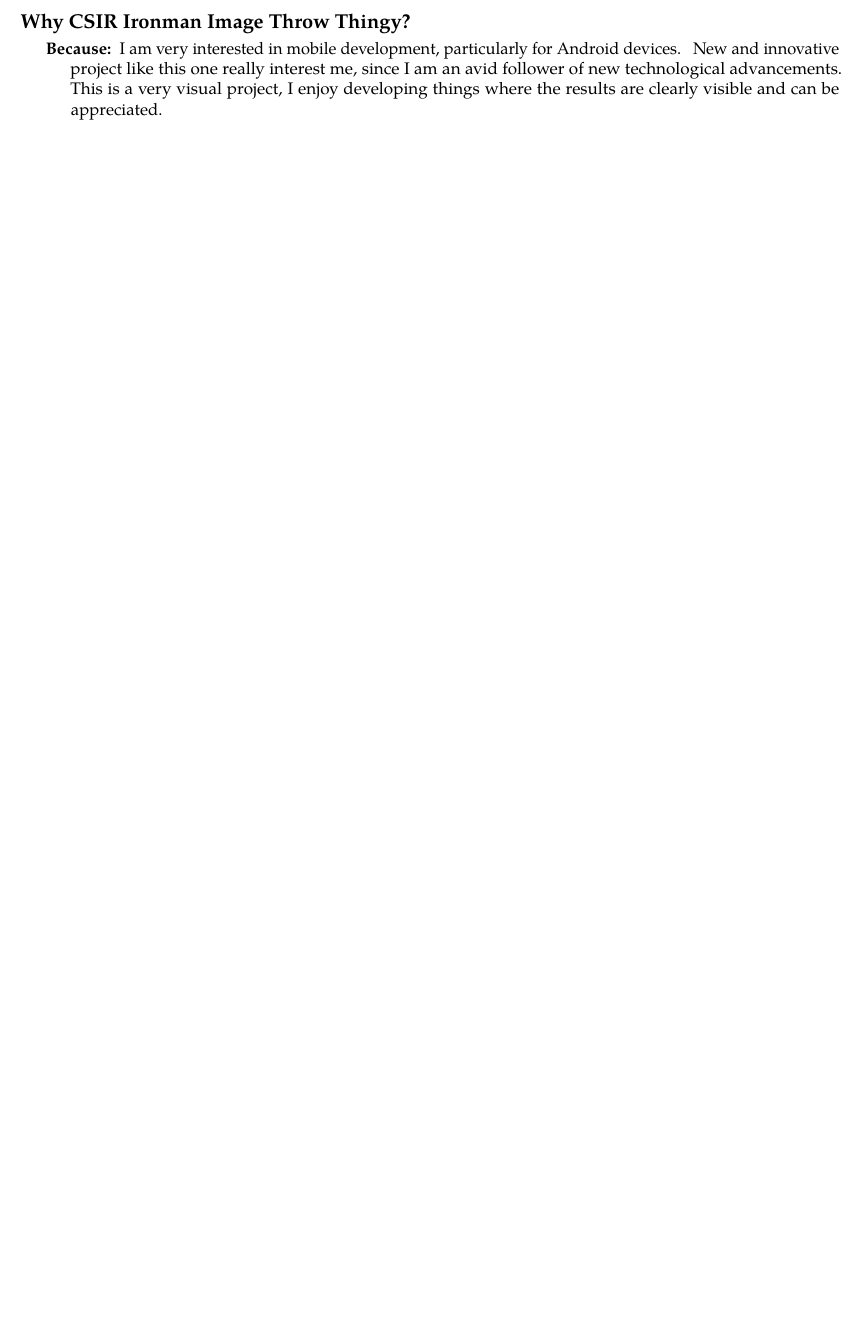
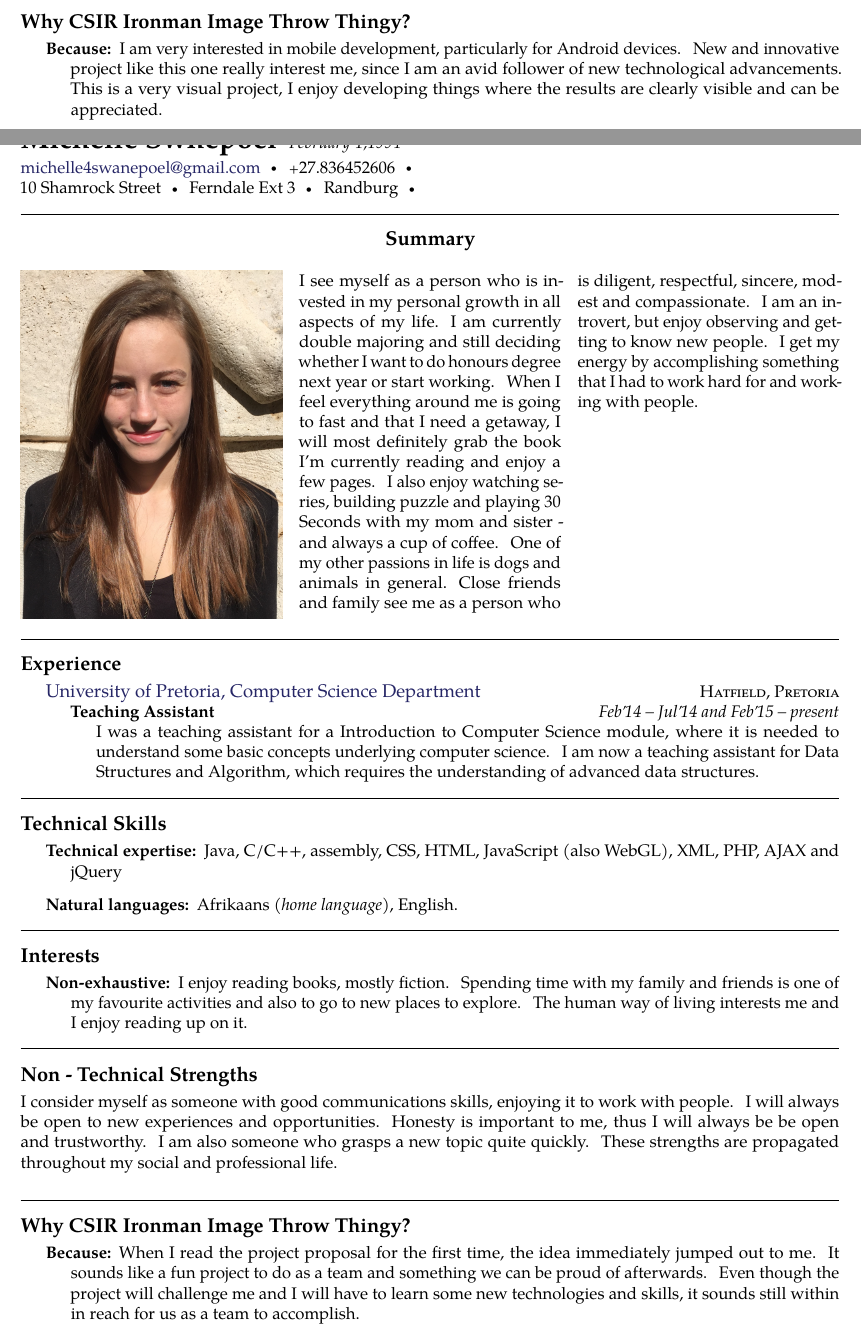
Before and after one commit to WMostert1/Vector-Software-Developers, a LaTeX document (Documentation/IronmanTT/IronManITT.tex, which reads Documentation/IronmanTT/michelle_swanepoel.tex): part of page 3 of 4 before the commit and two parts of pages 3 and 4 of 5 after it, the two joined at a grey line, cut so that both start at the same text, the shorter picture padded with empty space. Compiled offline with pdfLaTeX.

Commit message:
Fixed errors and added my bio all the projects

```diff
--- /dev/null
+++ b/Documentation/IronmanTT/michelle_swanepoel.tex
@@ -0,0 +1,81 @@
+
+
+  % begin the content of the document
+\sloppy  % this to relax whitespacing in favour of straight margins
+
+
+% title on top of the document
+\maintitle{Michelle Swnepoel}{February 1,1994}{Last update on \today}
+
+\nobreakvspace{0.3em}  % add some page break averse vertical spacing
+
+\noindent\href{mailto:michelle4swanepoel.at.gmail.dot.com}{michelle4swanepoel\mbox{}@\mbox{}gmail.com}\sbull
+\textsmaller{+}27.836452606\sbull
+\\
+10 Shamrock Street\sbull
+Ferndale Ext 3\sbull
+Randburg\sbull
+
+\spacedhrule{0.9em}{-0.4em}  % a horizontal line with some vertical spacing before and after
+\begin{center}
+\roottitle{Summary}  % a root section title
+\end{center}
+
+
+\vspace{-1.3em}  % some vertical spacing
+\begin{multicols}{3}% open a multicolumn environment
+
+\noindent \includegraphics[width=\linewidth]{michelle}\\I see myself as a person who is invested in my personal growth in all aspects of my life. I am currently double majoring and still deciding whether I want to do honours degree next year or start working.  When I feel everything around me is going to fast and that I need a getaway, I will most definitely grab the book I'm currently reading and enjoy a few pages. I also enjoy watching series, building puzzle and playing 30 Seconds with my mom and sister - and always  a cup of coffee. One of my other passions in life is dogs and animals in general. Close friends and family see me as a person who is diligent, respectful, sincere, modest and compassionate. I am an introvert, but enjoy observing and getting to know new people. I get my energy by accomplishing something that I had to work hard for and working with people.
+
+
+\end{multicols}
+
+\spacedhrule{0em}{-0.4em}
+
+\roottitle{Experience}
+
+
+\headedsection
+  {\href{http://www.up.ac.za}{University of Pretoria, Computer Science Department}}
+  {\textsc{Hatfield, Pretoria}} {%
+  \headedsubsection
+    {Teaching Assistant}{Feb\apo14 -- Jul\apo14 and Feb\apo15 -- present}
+    {\bodytext{I was a teaching assistant for a Introduction to Computer Science module, where it is needed to understand some
+	basic concepts underlying computer science. I am now a teaching assistant for Data Structures and Algorithm, which requires 	the understanding of advanced data structures.\\}}
+    }
+
+\spacedhrule{-0.2em}{-0.4em}
+
+
+\roottitle{Technical Skills}
+
+\inlineheadsection  % special section that has an inline header with a 'hanging' paragraph
+  {Technical expertise:}
+  {Java, C/C++, assembly, CSS, HTML, JavaScript (also WebGL), XML, PHP, AJAX and jQuery}
+
+\vspace{0.5em}
+\inlineheadsection
+  {Natural languages:}
+  {Afrikaans \emph{(home language)}, English.}
+
+\spacedhrule{1.6em}{-0.4em}
+
+\roottitle{Interests}
+\inlineheadsection
+  {Non-exhaustive:}
+  {I enjoy reading books, mostly fiction. Spending time with my family and friends is one of my favourite activities and also to 		go to new places to explore. The human way of living interests me and I enjoy reading up on it.}
+
+\spacedhrule{1.6em}{-0.4em}
+
+\roottitle{Non - Technical Strengths}
+
+%\inlineheadsection
+I consider myself as someone with good communications skills, enjoying it to work with people. I will always be open to new experiences and opportunities. Honesty is important to me, thus I will always be be open and trustworthy. I am also someone who grasps a new topic quite quickly. These strengths are propagated throughout my social and professional life.
+
+\spacedhrule{1.6em}{-0.4em}
+
+\roottitle{Why CSIR Ironman Image Throw Thingy?}
+
+\inlineheadsection
+  {Because:}
+  {When I read the project proposal for the first time, the idea immediately jumped out to me. It sounds like a fun project to do as a team and something we can be proud of afterwards. Even though the project will challenge me and I will have to learn some new technologies and skills, it sounds still within in reach for us as a team to accomplish. }
```
Also changed, not shown: Documentation/DriveStats/DriveStats.tex (+1 -1 lines), Documentation/DriveStats/michelle_swanepoel.tex (+7 -6 lines), Documentation/Eavesdropping/EavesDropping.tex (+1 -1 lines), Documentation/Eavesdropping/michelle_swanepoel.tex (added, +81 -0 lines), Documentation/IronmanTT/IronManITT.tex (+1 -1 lines), Documentation/DriveStats/images/michelle.JPG (added), Documentation/Eavesdropping/images/michelle.JPG (added), Documentation/IronmanTT/images/michelle.JPG (added), 21 other files.
